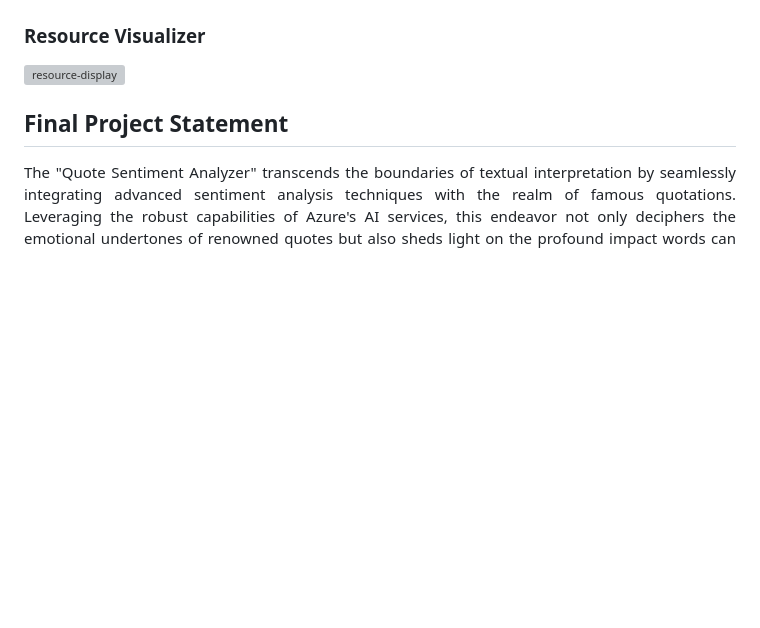
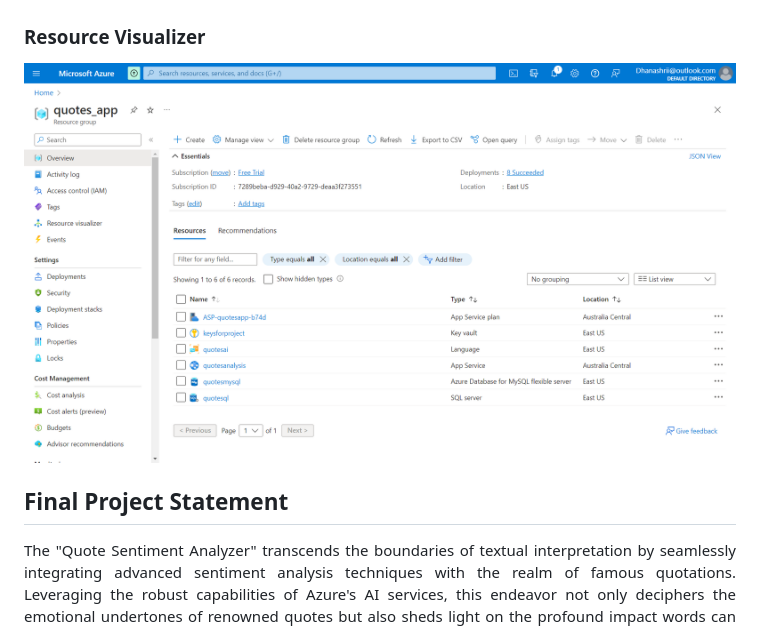
Before and after one commit to piyushbhavsarr/quote_sentiment_analysis, a Markdown page: README.md, the part around the change. Rendered like a GitHub page; blank space fills up the shorter version; grey boxes are pictures that could not be loaded.

```diff
--- a/README.md
+++ b/README.md
@@ -70,7 +70,7 @@ Azure AI Service <br>
 <img src="https://github.com/piyushbhavsarr/quote_sentiment_analysis/blob/main/screenshots/finalpro2.png" alt="final-project-demo"></img>
 
 <h3>Resource Visualizer</h3>
-<img src="https://github.com/piyushbhavsarr/quote_sentiment_analysis/blob/main/screenshots/app-ai.jpg" alt="resource-display"></img>
+<img src="https://github.com/piyushbhavsarr/quote_sentiment_analysis/blob/main/screenshots/app-ai.png" alt="resource-display"></img>
 
 <h2>Final Project Statement</h2>
 <p align="justify">
```
